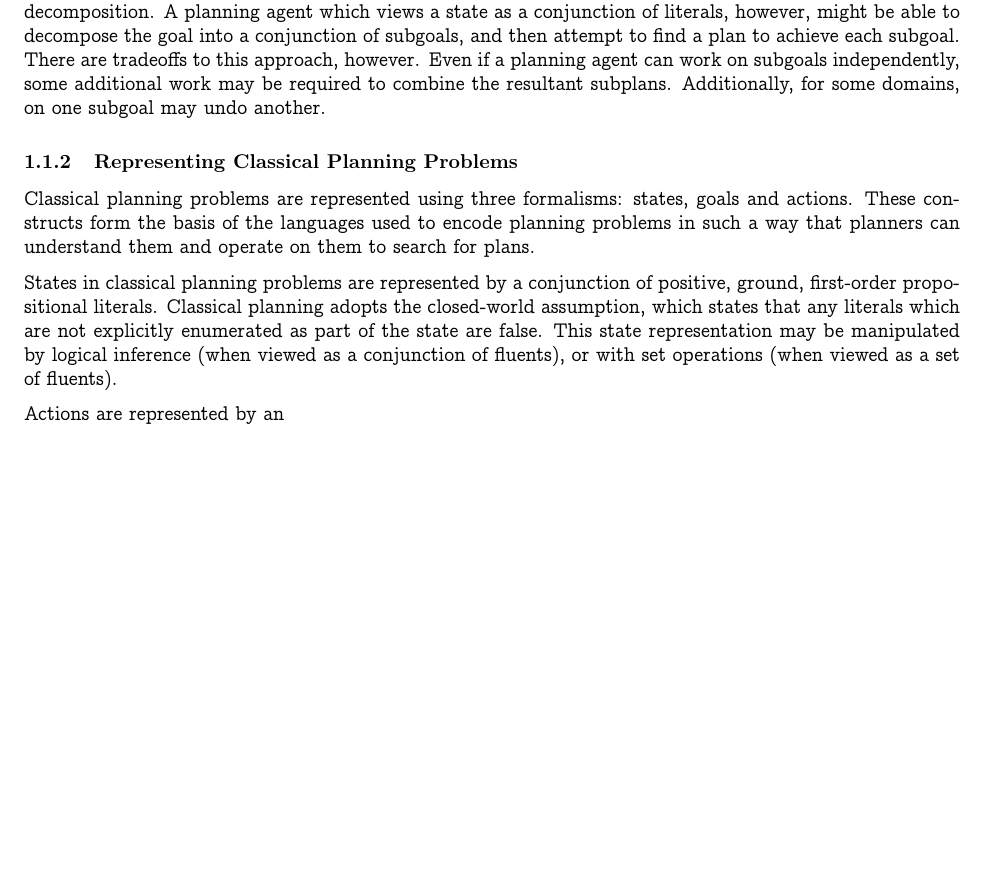
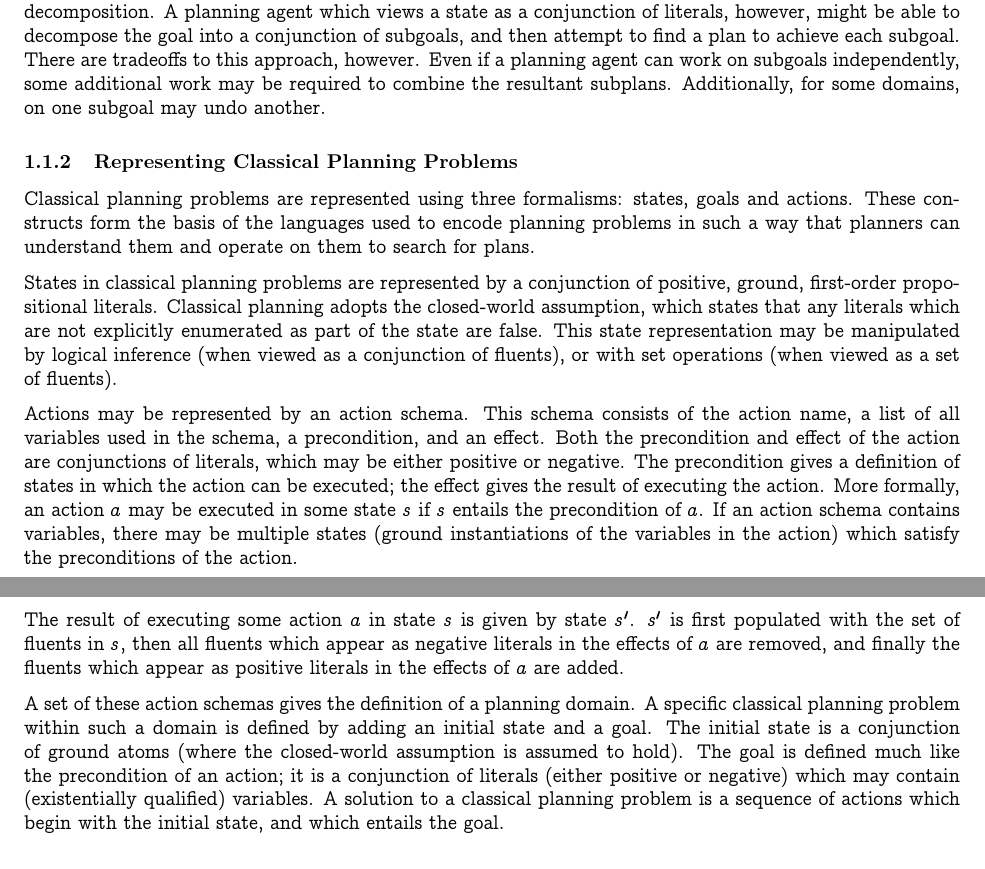
Before and after one commit to ghballiet/cse591paper, a LaTeX document (classical_planning/skeleton.tex, which reads classical_planning/background.tex): part of page 1 of 2 before the commit and two parts of pages 1 and 2 of 2 after it, the two joined at a grey line, cut so that both start at the same text, the shorter picture padded with empty space. Compiled offline with pdfLaTeX.

Commit message:
updated background document

```diff
--- a/classical_planning/background.tex
+++ b/classical_planning/background.tex
@@ -20,4 +20,8 @@ States in classical planning problems are represented by a conjunction of positi
 %
 % A goal in a classical planning problem is a partially specified state, represented by a conjunction of ground literals. For some propositional state $s$, we say that $s$ satisfies a goal $g$ if all of the atoms in $g$ are in $s$ (where $s$ may also contain other atoms).
 
-Actions are represented by an
+Actions may be represented by an action schema. This schema consists of the action name, a list of all variables used in the schema, a precondition, and an effect. Both the precondition and effect of the action are conjunctions of literals, which may be either positive or negative. The precondition gives a definition of states in which the action can be executed; the effect gives the result of executing the action. More formally, an action $a$ may be executed in some state $s$ if $s$ entails the precondition of $a$. If an action schema contains variables, there may be multiple states (ground instantiations of the variables in the action) which satisfy the preconditions of the action.
+
+The result of executing some action $a$ in state $s$ is given by state $s^\prime$. $s^\prime$ is first populated with the set of fluents in $s$, then all fluents which appear as negative literals in the effects of $a$ are removed, and finally the fluents which appear as positive literals in the effects of $a$ are added.
+
+A set of these action schemas gives the definition of a planning domain. A specific classical planning problem within such a domain is defined by adding an initial state and a goal. The initial state is a conjunction of ground atoms (where the closed-world assumption is assumed to hold). The goal is defined much like the precondition of an action; it is a conjunction of literals (either positive or negative) which may contain (existentially qualified) variables. A solution to a classical planning problem is a sequence of actions which begin with the initial state, and which entails the goal.
```
Also changed, not shown: classical_planning/skeleton.pdf, 3 other files.
